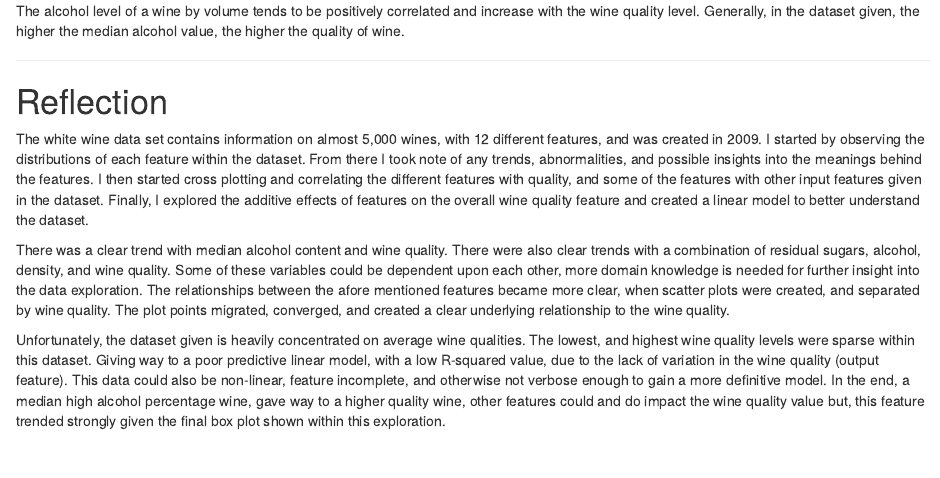
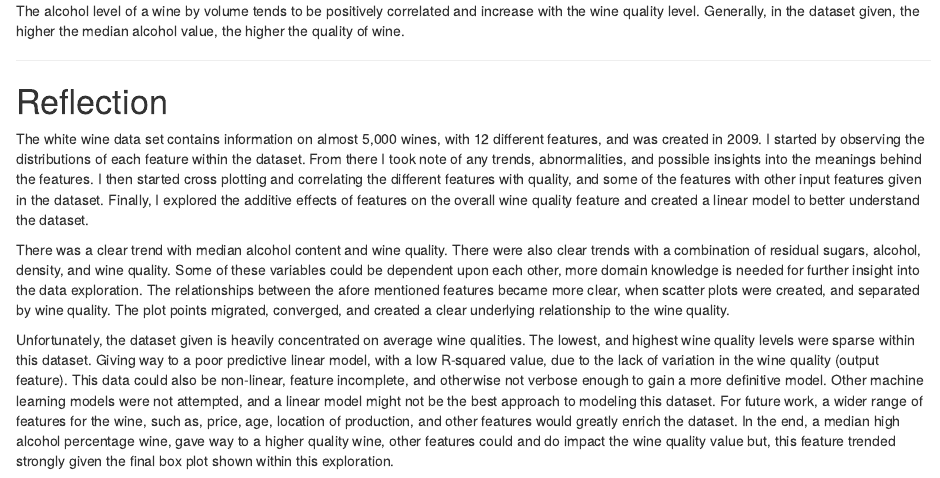
Before and after one commit to Boykai/Project-4-White-Wine-Dataset, an R Markdown document (Project 4 Explore and Summarize Data.Rmd): the page in a window 1100 px wide, from 17010 px down. Rendered offline with R 4.5, knitr and Pandoc, with nearby package versions.

Commit message:
Documentation: Add additional final thoughts

```diff
--- a/Project 4 Explore and Summarize Data.Rmd
+++ b/Project 4 Explore and Summarize Data.Rmd
@@ -837,4 +837,4 @@ The white wine data set contains information on almost 5,000 wines, with 12 diff
 
 There was a clear trend with median alcohol content and wine quality. There were also clear trends with a combination of residual sugars, alcohol, density, and wine quality. Some of these variables could be dependent upon each other, more domain knowledge is needed for further insight into the data exploration. The relationships between the afore mentioned features became more clear, when scatter plots were created, and separated by wine quality. The plot points migrated, converged, and created a clear underlying relationship to the wine quality.
 
-Unfortunately, the dataset given is heavily concentrated on average wine qualities. The lowest, and highest wine quality levels were sparse within this dataset. Giving way to a poor predictive linear model, with a low R-squared value, due to the lack of variation in the wine quality (output feature). This data could also be non-linear, feature incomplete, and otherwise not verbose enough to gain a more definitive model. In the end, a median high alcohol percentage wine, gave way to a higher quality wine, other features could and do impact the wine quality value but, this feature trended strongly given the final box plot shown within this exploration.
+Unfortunately, the dataset given is heavily concentrated on average wine qualities. The lowest, and highest wine quality levels were sparse within this dataset. Giving way to a poor predictive linear model, with a low R-squared value, due to the lack of variation in the wine quality (output feature). This data could also be non-linear, feature incomplete, and otherwise not verbose enough to gain a more definitive model. Other machine learning models were not attempted, and a linear model might not be the best approach to modeling this dataset. For future work, a wider range of features for the wine, such as, price, age, location of production, and other features would greatly enrich the dataset. In the end, a median high alcohol percentage wine, gave way to a higher quality wine, other features could and do impact the wine quality value but, this feature trended strongly given the final box plot shown within this exploration.
```
Also changed, not shown: Project_4_Explore_and_Summarize_Data.html.
